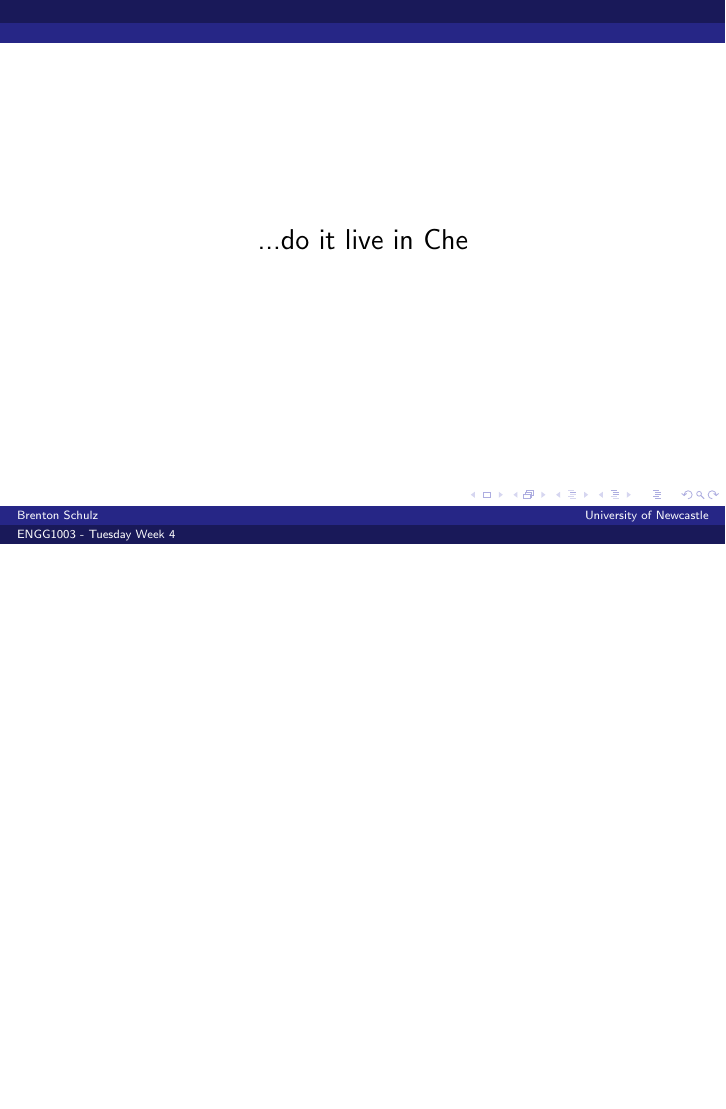
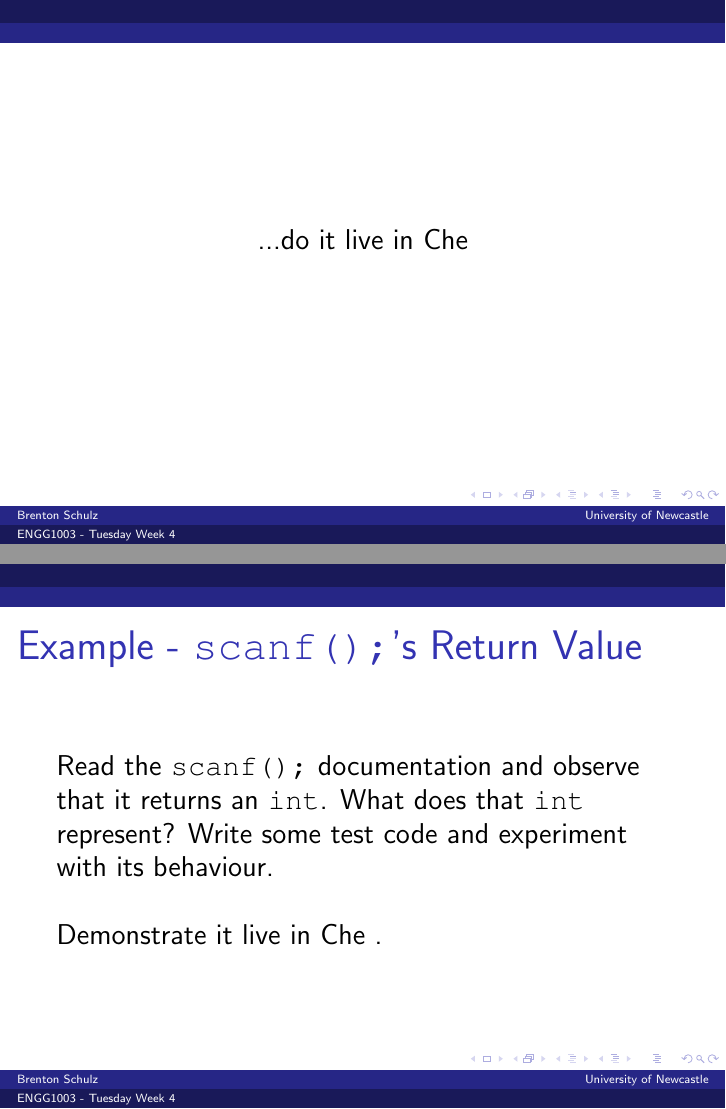
Before and after one commit to bschulznewy/engg1003, LaTeX slides (Lectures/Wk4/Wk4Tues.tex): page 51 of 51 before the commit and pages 51 and 52 of 52 after it, the two joined at a grey line, the shorter picture padded with empty space. Compiled offline with pdfLaTeX.

Commit message:
Added scanf example slide

```diff
--- a/Lectures/Wk4/Wk4Tues.tex
+++ b/Lectures/Wk4/Wk4Tues.tex
@@ -726,4 +726,11 @@ x = \frac{-b \pm \sqrt{b^2 - 4ac}}{2a}
 \end{center}
 \end{frame}
 
+\begin{frame}
+\frametitle{Example - \texttt{scanf();}'s Return Value}
+Read the \texttt{scanf();} documentation and observe that it returns an \texttt{int}. What does that \texttt{int} represent? Write some test code and experiment with its behaviour.
+\\~\\
+Demonstrate it live in Che
+.\end{frame}
+
 \end{document}
```
Also changed, not shown: Lectures/Wk4/Wk4Tues.pdf.
